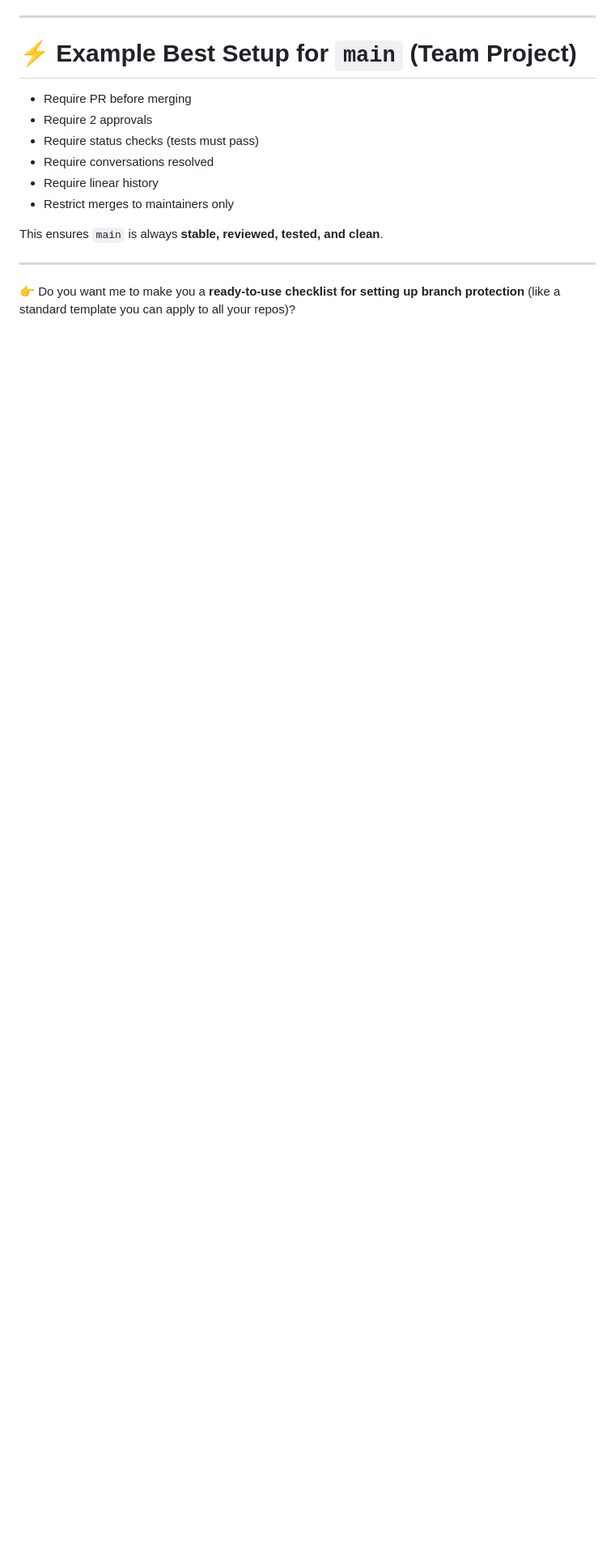
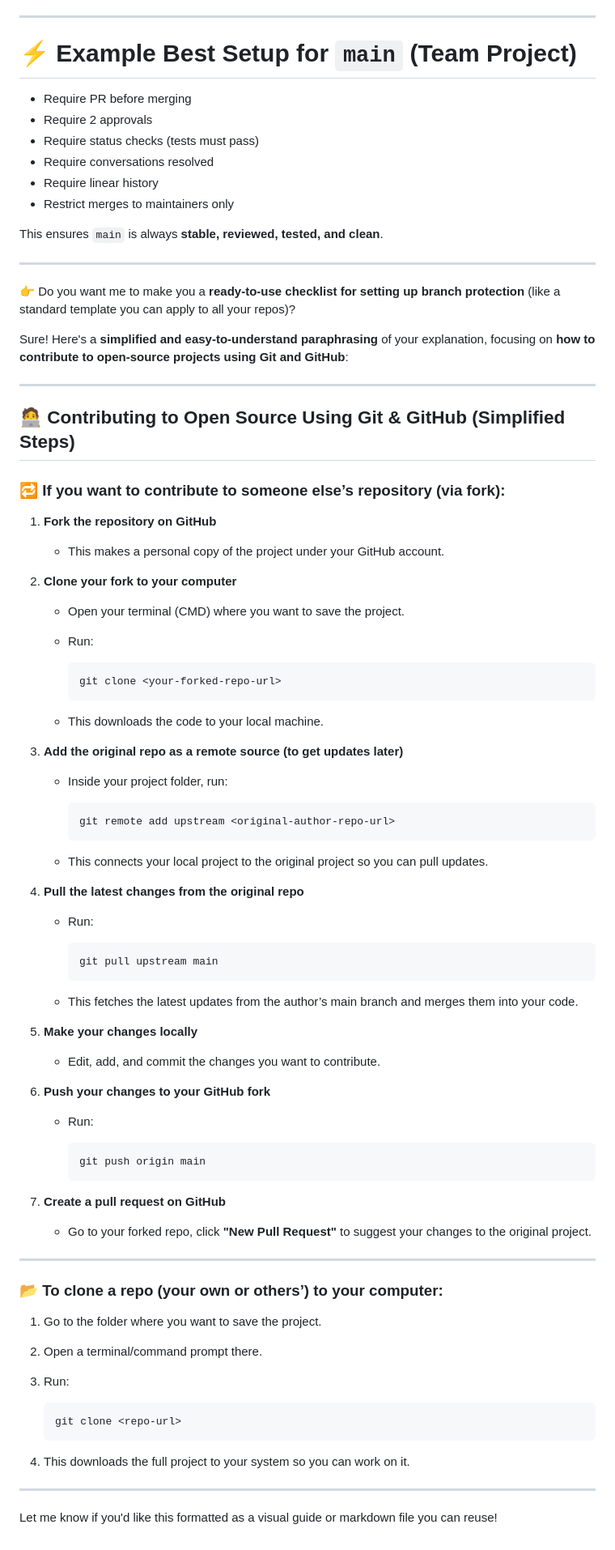
Before and after one commit to vin8921/practicing-git, a Markdown page: git-basics.md, the part around the change. Shown: that part at 81% size. Rendered like a GitHub page; blank space fills up the shorter version.

Commit message:
added more lines

````diff
--- a/git-basics.md
+++ b/git-basics.md
@@ -583,3 +583,77 @@ This ensures `main` is always **stable, reviewed, tested, and clean**.
 ---
 
 👉 Do you want me to make you a **ready-to-use checklist for setting up branch protection** (like a standard template you can apply to all your repos)?
+
+
+Sure! Here's a **simplified and easy-to-understand paraphrasing** of your explanation, focusing on **how to contribute to open-source projects using Git and GitHub**:
+
+---
+
+## 🧑‍💻 Contributing to Open Source Using Git & GitHub (Simplified Steps)
+
+### 🔁 **If you want to contribute to someone else’s repository (via fork):**
+
+1. **Fork the repository on GitHub**
+
+   * This makes a personal copy of the project under your GitHub account.
+
+2. **Clone your fork to your computer**
+
+   * Open your terminal (CMD) where you want to save the project.
+   * Run:
+
+     ```
+     git clone <your-forked-repo-url>
+     ```
+   * This downloads the code to your local machine.
+
+3. **Add the original repo as a remote source (to get updates later)**
+
+   * Inside your project folder, run:
+
+     ```
+     git remote add upstream <original-author-repo-url>
+     ```
+   * This connects your local project to the original project so you can pull updates.
+
+4. **Pull the latest changes from the original repo**
+
+   * Run:
+
+     ```
+     git pull upstream main
+     ```
+   * This fetches the latest updates from the author’s main branch and merges them into your code.
+
+5. **Make your changes locally**
+
+   * Edit, add, and commit the changes you want to contribute.
+
+6. **Push your changes to your GitHub fork**
+
+   * Run:
+
+     ```
+     git push origin main
+     ```
+
+7. **Create a pull request on GitHub**
+
+   * Go to your forked repo, click **"New Pull Request"** to suggest your changes to the original project.
+
+---
+
+### 📂 **To clone a repo (your own or others’) to your computer:**
+
+1. Go to the folder where you want to save the project.
+2. Open a terminal/command prompt there.
+3. Run:
+
+   ```
+   git clone <repo-url>
+   ```
+4. This downloads the full project to your system so you can work on it.
+
+---
+
+Let me know if you'd like this formatted as a visual guide or markdown file you can reuse!
````
